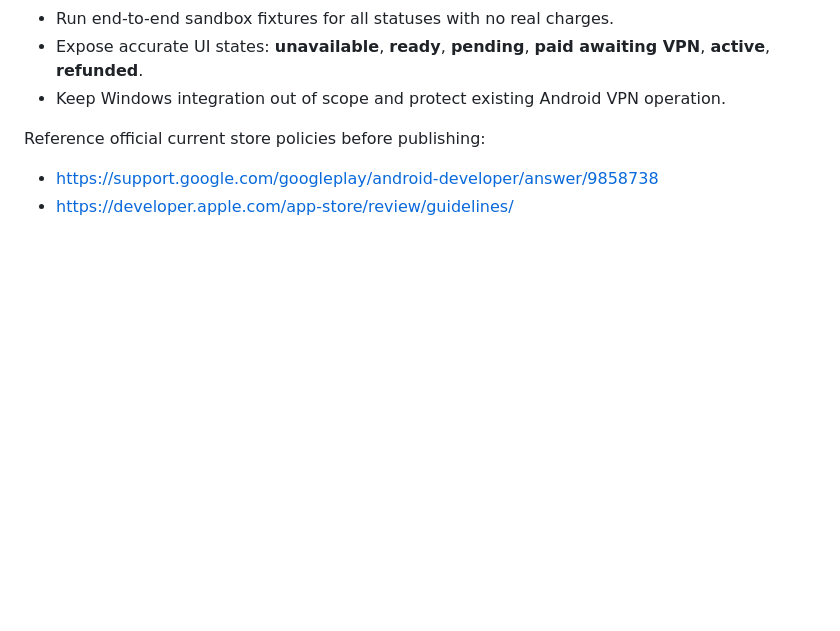
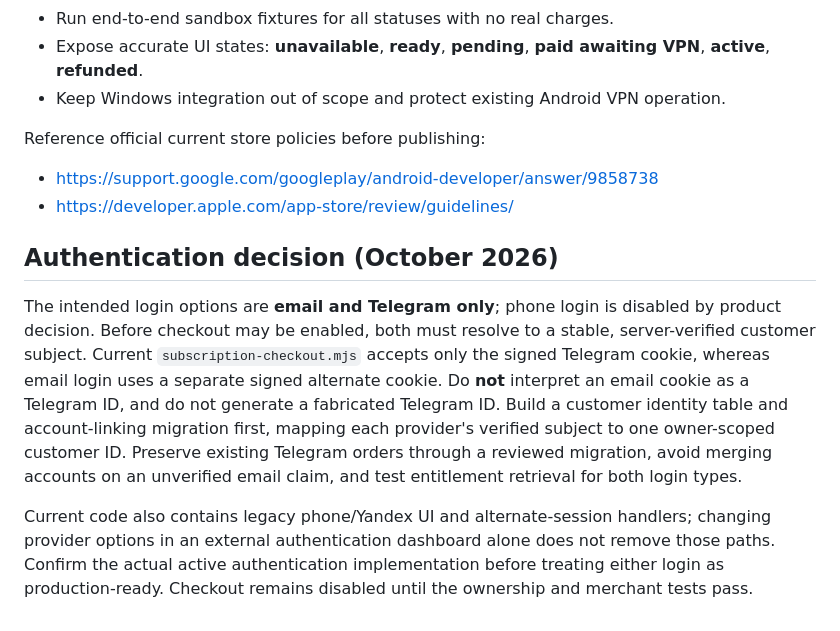
Before and after one commit to isaevarbi822-hub/Vainahvpn_bot, a Markdown page: docs/MOBILE-PAYMENTS-ROLLOUT.md, the part around the change. Drawn GitHub-style; blank space fills up the shorter version.

Commit message:
docs(payments): scope auth to email and Telegram with explicit owner mapping

```diff
--- a/docs/MOBILE-PAYMENTS-ROLLOUT.md
+++ b/docs/MOBILE-PAYMENTS-ROLLOUT.md
@@ -35,3 +35,9 @@ The site already defines six server-owned RUB plans, a session-bound invoice end
 Reference official current store policies before publishing:
 - https://support.google.com/googleplay/android-developer/answer/9858738
 - https://developer.apple.com/app-store/review/guidelines/
+
+## Authentication decision (October 2026)
+
+The intended login options are **email and Telegram only**; phone login is disabled by product decision. Before checkout may be enabled, both must resolve to a stable, server-verified customer subject. Current `subscription-checkout.mjs` accepts only the signed Telegram cookie, whereas email login uses a separate signed alternate cookie. Do **not** interpret an email cookie as a Telegram ID, and do not generate a fabricated Telegram ID. Build a customer identity table and account-linking migration first, mapping each provider's verified subject to one owner-scoped customer ID. Preserve existing Telegram orders through a reviewed migration, avoid merging accounts on an unverified email claim, and test entitlement retrieval for both login types.
+
+Current code also contains legacy phone/Yandex UI and alternate-session handlers; changing provider options in an external authentication dashboard alone does not remove those paths. Confirm the actual active authentication implementation before treating either login as production-ready. Checkout remains disabled until the ownership and merchant tests pass.
```
